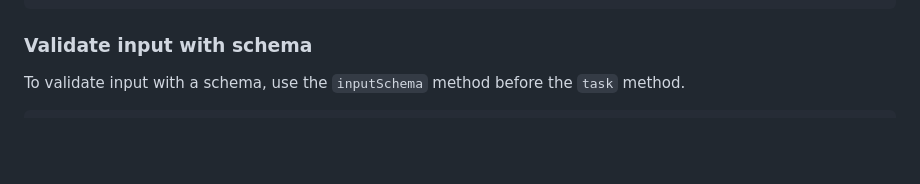
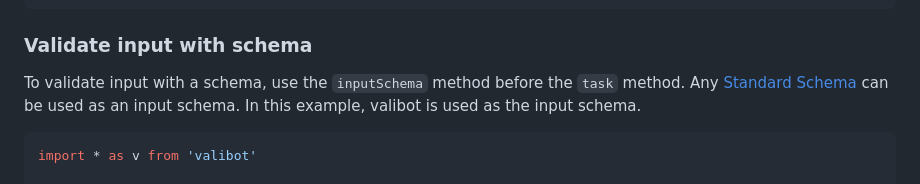
Before and after one commit to gpahal/durable-execution, a Markdown page: durable-execution/README.md, the part around the change. GitHub-like rendering; blank space fills up the shorter version.

````diff
--- a/durable-execution/README.md
+++ b/durable-execution/README.md
@@ -223,9 +223,13 @@ const taskA = executor
 
 ### Validate input with schema
 
-To validate input with a schema, use the `inputSchema` method before the `task` method.
+To validate input with a schema, use the `inputSchema` method before the `task` method. Any
+[Standard Schema](https://standardschema.dev/) can be used as an input schema. In this example,
+valibot is used as the input schema.
 
 ```ts
+import * as v from 'valibot'
+
 const taskA = executor.inputSchema(v.object({ name: v.string() })).task({
   id: 'a',
   timeoutMs: 1000,
````
